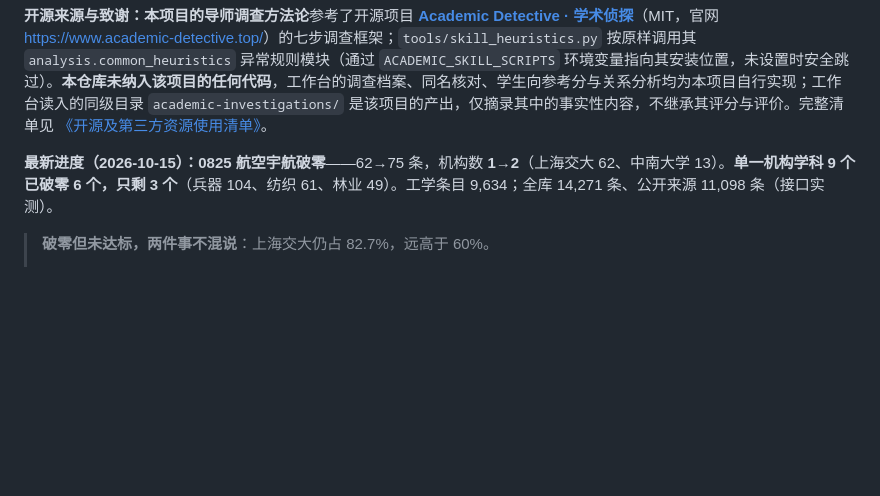
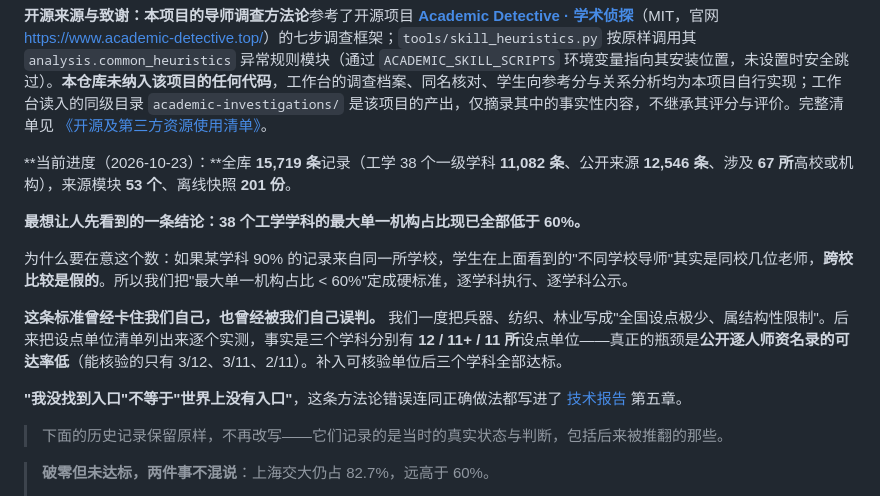
Before and after one commit to logic202407-cmyk/ic-mentor-db, a Markdown page: README.md, the part around the change. Rendered like a GitHub page; blank space fills up the shorter version.

Commit message:
docs(readme): 根 README 的「最新进度」从 2026-10-15 更新到 38/38 当前状态
根 README 是评审第一眼看到的地方，而它顶部的「最新进度」还停在 8 天前：
写着工学 9,634 条、全库 14,271 条、单一机构学科只剩 3 个。实际是 11,082 / 15,719，
且**38 个工学学科已全部达标**。

## 换成什么

- 当前数字：15,719 条 / 工学 11,082 / 公开 12,546 / 机构 67 / 来源模块 53 / 快照 201；
- **把最有说服力的结论提到最前面**：38 个工学学科的最大单一机构占比全部低于 60%；
- 用一段话解释**为什么要在意这个数**（90% 来自一所学校时，"跨校比较"是假的）；

## 并主动写下我们自己的误判

README 里明确写了：我们一度把兵器、纺织、林业写成"全国设点极少、属结构性限制"，
后来列清单逐个实测发现分别有 12 / 11+ / 11 所设点单位，真实瓶颈是**公开名录可达率低**
（能核验的只有 3/12、3/11、2/11）。并给出结论：**"我没找到入口"不等于"世界上没有入口"**。

历史记录原样保留（包括后来被推翻的判断）——**改写历史会让文档失去可信度**，
但必须在新结论处标明哪些旧判断已被推翻。

验收：文档数字一致；公开前审计 17 通过 / 0 阻塞。

```diff
--- a/README.md
+++ b/README.md
@@ -62,7 +62,17 @@ py -3 -m venv .venv
 
 **开源来源与致谢：**本项目的**导师调查方法论**参考了开源项目 **[Academic Detective · 学术侦探](https://github.com/yadnuses/Academic-Detective)**（MIT，官网 <https://www.academic-detective.top/>）的七步调查框架；`tools/skill_heuristics.py` 按原样调用其 `analysis.common_heuristics` 异常规则模块（通过 `ACADEMIC_SKILL_SCRIPTS` 环境变量指向其安装位置，未设置时安全跳过）。**本仓库未纳入该项目的任何代码**，工作台的调查档案、同名核对、学生向参考分与关系分析均为本项目自行实现；工作台读入的同级目录 `academic-investigations/` 是该项目的产出，仅摘录其中的事实性内容，不继承其评分与评价。完整清单见 [《开源及第三方资源使用清单》](workbench/aic-submission/开源及第三方资源使用清单.md)。
 
-**最新进度（2026-10-15）：**0825 航空宇航**破零**——62→75 条，机构数 **1→2**（上海交大 62、中南大学 13）。**单一机构学科 9 个已破零 6 个，只剩 3 个**（兵器 104、纺织 61、林业 49）。工学条目 9,634；全库 14,271 条、公开来源 11,098 条（接口实测）。
+**当前进度（2026-10-23）：**全库 **15,719 条**记录（工学 38 个一级学科 **11,082 条**、公开来源 **12,546 条**、涉及 **67 所**高校或机构），来源模块 **53 个**、离线快照 **201 份**。
+
+**最想让人先看到的一条结论：38 个工学学科的最大单一机构占比现已全部低于 60%。**
+
+为什么要在意这个数：如果某学科 90% 的记录来自同一所学校，学生在上面看到的"不同学校导师"其实是同校几位老师，**跨校比较是假的**。所以我们把"最大单一机构占比 < 60%"定成硬标准，逐学科执行、逐学科公示。
+
+**这条标准曾经卡住我们自己，也曾经被我们自己误判。** 我们一度把兵器、纺织、林业写成"全国设点极少、属结构性限制"。后来把设点单位清单列出来逐个实测，事实是三个学科分别有 **12 / 11+ / 11 所**设点单位——真正的瓶颈是**公开逐人师资名录的可达率低**（能核验的只有 3/12、3/11、2/11）。补入可核验单位后三个学科全部达标。
+
+**"我没找到入口"不等于"世界上没有入口"**，这条方法论错误连同正确做法都写进了 [技术报告](workbench/aic-submission/技术报告.md) 第五章。
+
+> 下面的历史记录保留原样，不再改写——它们记录的是当时的真实状态与判断，包括后来被推翻的那些。
 
 > **破零但未达标，两件事不混说**：上海交大仍占 82.7%，远高于 60%。
 >
```
